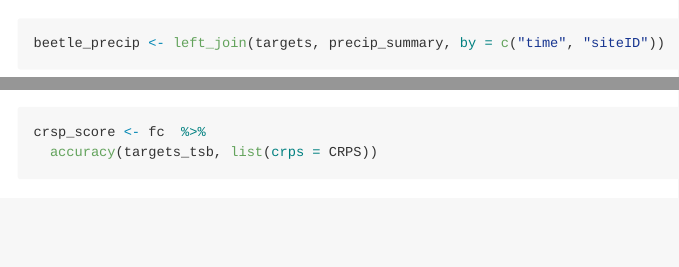
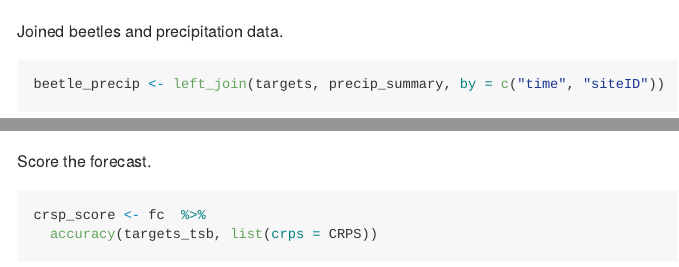
Before and after one commit to huangyuweiwei/neon4cast-beetles-working, an R Markdown document (methods-exploration/introductory-forecasting-chloe.Rmd): the page in a window 1100 px wide, from 4840 px down, and a second part further down, joined at a grey line. Rendered offline with R 4.5, knitr and Pandoc, with nearby package versions; some code elsewhere in the file could not run offline; long lines of code are wrapped.

````diff
--- a/methods-exploration/introductory-forecasting-chloe.Rmd
+++ b/methods-exploration/introductory-forecasting-chloe.Rmd
@@ -163,6 +163,7 @@
   summarise(avg_precip = mean(wssPrecipTotal, na.rm = TRUE), min_precip = min(wssPrecipTotal, na.rm = TRUE), max_precip = max(wssPrecipTotal, na.rm = TRUE))
 ```
 
+Joined beetles and precipitation data.
 ```{r}
 beetle_precip <- left_join(targets, precip_summary, by = c("time", "siteID"))
 beetle_precip
@@ -220,7 +221,7 @@
   labs(x = "time", title = "Abundance for CPER")
 
 ```
-
+Score the forecast.
 ```{r}
 crsp_score <- fc  %>%
   accuracy(targets_tsb, list(crps = CRPS))
````
